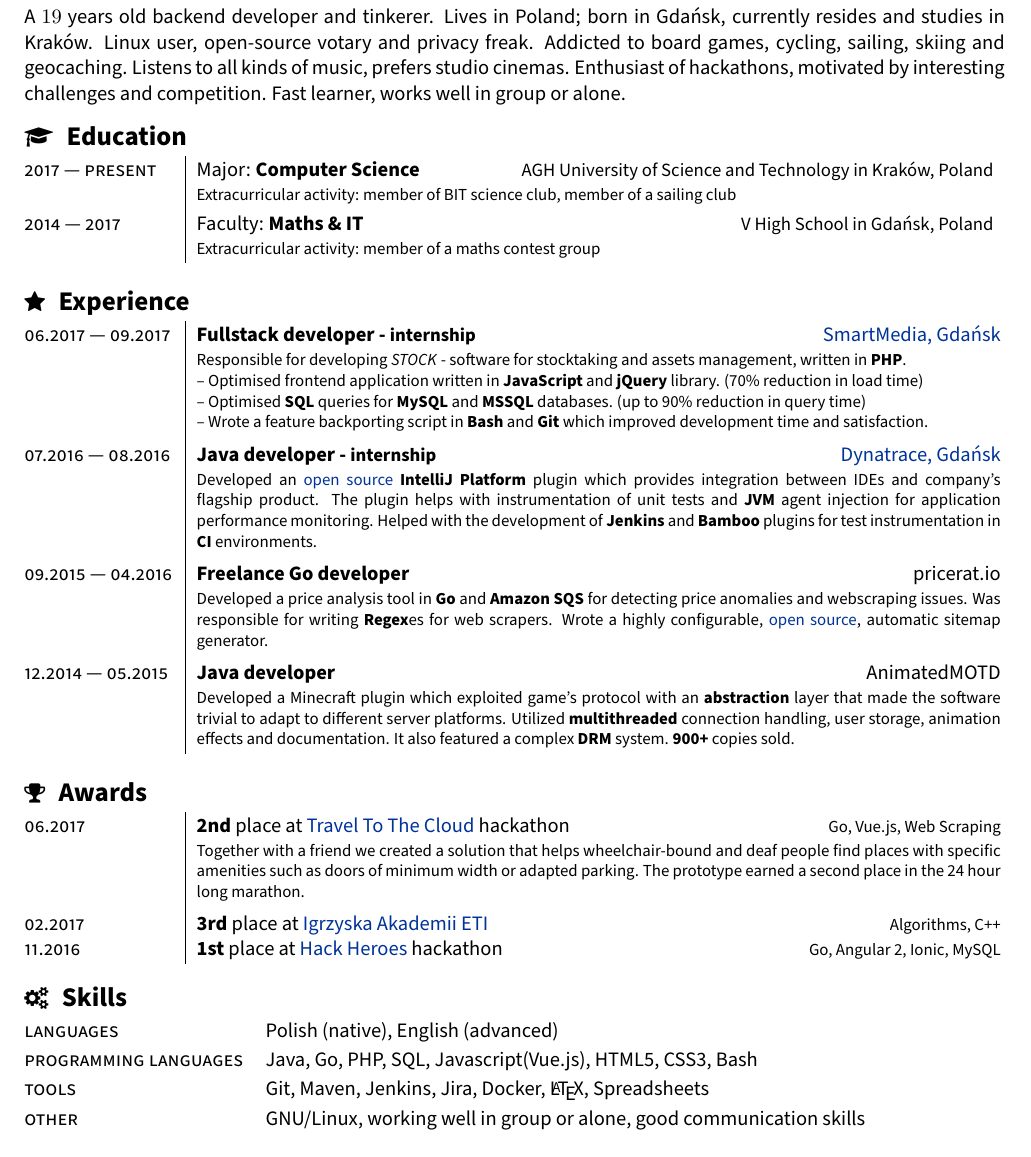
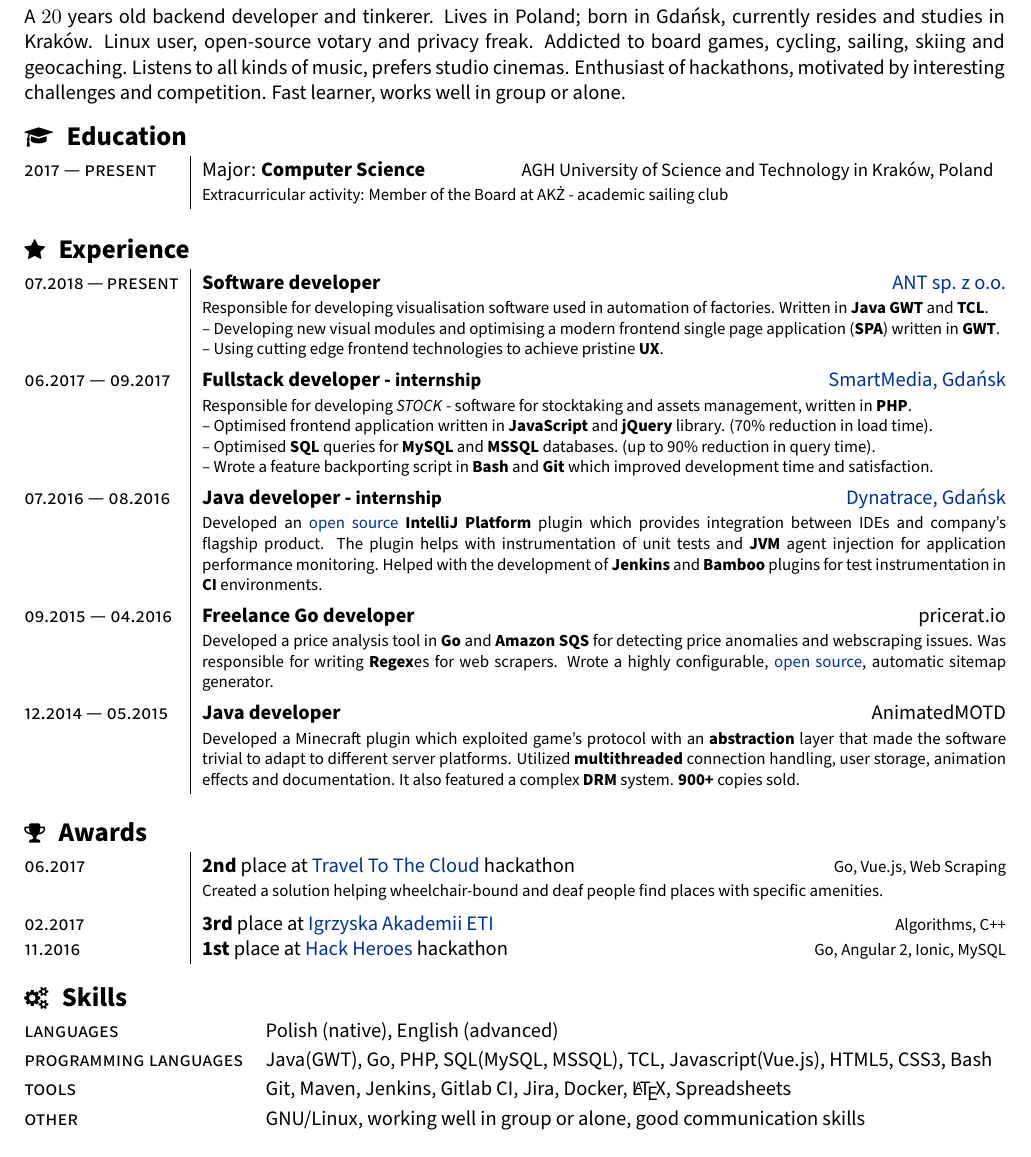
Before and after one commit to maciekmm/cv, a LaTeX CV (cv.tex): part of the page, cut so that both start at the same text. Compiled offline with pdfLaTeX; a LaTeX package or settings file that is missing is left out.

Commit message:
Update age and experience, remove highschool from education, keep everything on one page

```diff
--- a/cv.tex
+++ b/cv.tex
@@ -82,7 +82,7 @@
 	\end{center}
 
 	\begin{section}{\sectitle{\ \faUser}{\ Bio}}
-		A $19$ years old backend developer and tinkerer. Lives in Poland; born in Gdańsk, currently resides and studies in Kraków. Linux user, open-source votary and privacy freak. Addicted to board games, cycling, sailing, skiing and geocaching. Listens to all kinds of music, prefers studio cinemas. Enthusiast of hackathons, motivated by interesting challenges and competition. Fast learner, works well in group or alone.
+		A $20$ years old backend developer and tinkerer. Lives in Poland; born in Gdańsk, currently resides and studies in Kraków. Linux user, open-source votary and privacy freak. Addicted to board games, cycling, sailing, skiing and geocaching. Listens to all kinds of music, prefers studio cinemas. Enthusiast of hackathons, motivated by interesting challenges and competition. Fast learner, works well in group or alone.
 	\end{section}
 
 	\newcommand{\education}[6]{
@@ -91,9 +91,9 @@
 	}
 
 	\begin{section}{\sectitle{\faGraduationCap}{Education}}
-		\begin{tabularx}{\linewidth}{@{}p{2.8cm} | X  r}
-			\education{2017}{present}{Major}{Computer Science}{AGH University of Science and Technology in Kraków, Poland}{member of BIT science club, member of a sailing club}
-			\education{2014}{2017}{Faculty}{Maths \& IT}{V High School in Gdańsk, Poland}{member of a maths contest group}
+		\begin{tabularx}{\linewidth}{@{}p{2.9cm} | X  r}
+			\education{2017}{present}{Major}{Computer Science}{AGH University of Science and Technology in Kraków, Poland}{Member of the Board at AKŻ - academic sailing club }
+			%{ \education{2014}{2017}{Faculty}{Maths \& IT}{V High School in Gdańsk, Poland}{member of a maths contest group}}%
 		\end{tabularx}
 	\end{section}
 
@@ -105,21 +105,27 @@
 	}
 
 	\begin{section}{\sectitle{\faStar}{Experience}}
-		\begin{tabularx}{\linewidth}{@{}p{2.8cm} | X r}
+		\begin{tabularx}{\linewidth}{@{}p{2.9cm} | X r}
+			\experience{07.2018}{present}{Software developer}{https://antsolutions.eu}{ANT sp. z o.o.}{
+				Responsible for developing visualisation software used in automation of factories. Written in \tech{Java} \tech{GWT} and \tech{TCL}. \newline
+				-- Developing new visual modules and optimising a modern frontend single page application (\tech{SPA}) written in \tech{GWT}. \newline
+				-- Using cutting edge frontend technologies to achieve pristine \tech{UX}.
+				\vspace{0.3ex}
+			}
 			\experience{06.2017}{09.2017}{Fullstack developer - \small{internship}}{https://smartmedia.com.pl}{SmartMedia, Gdańsk}{
 				Responsible for developing \emph{STOCK} - software for stocktaking and assets management, written in \tech{PHP}. \newline
-				-- Optimised frontend application written in \tech{JavaScript} and \tech{jQuery} library. (70\% reduction in load time)  \newline
-				-- Optimised \tech{SQL} queries for \tech{MySQL} and \tech{MSSQL} databases. (up to 90\% reduction in query time) \newline
+				-- Optimised frontend application written in \tech{JavaScript} and \tech{jQuery} library. (70\% reduction in load time).  \newline
+				-- Optimised \tech{SQL} queries for \tech{MySQL} and \tech{MSSQL} databases. (up to 90\% reduction in query time). \newline
 				-- Wrote a feature backporting script in \tech{Bash} and \tech{Git} which improved development time and satisfaction.
-				\vspace{0.5ex}
+				\vspace{0.3ex}
 			}
-			\experience{07.2016}{08.2016}{Java developer - \small{internship}}{https://dynatrace.com}{Dynatrace, Gdańsk}{
+				\experience{07.2016}{08.2016}{Java developer - \small{internship}}{https://dynatrace.com}{Dynatrace, Gdańsk}{
 				Developed an \href{https://github.com/Dynatrace/Dynatrace-AppMon-IntelliJ-IDEA-Integration-Plugin}{open source} \tech{IntelliJ Platform} plugin which provides integration between IDEs and company's flagship product. The plugin helps with instrumentation of unit tests and \tech{JVM} agent injection for application performance monitoring. Helped with the development of \tech{Jenkins} and \tech{Bamboo} plugins for test instrumentation in \tech{CI} environments.
-				\vspace{0.5ex}
+				\vspace{0.3ex}
 			}
 			\experience{09.2015}{04.2016}{Freelance Go developer}{}{pricerat.io}{
 				Developed a price analysis tool in \tech{Go} and \tech{Amazon SQS} for detecting price anomalies and webscraping issues. Was responsible for writing \tech{Regex}es for web scrapers. Wrote a highly configurable, \href{https://github.com/maciekmm/sitemap-generator/}{open source}, automatic sitemap generator.
-				\vspace{0.5ex}
+				\vspace{0.3ex}
 			}
 			\experience{12.2014}{05.2015}{Java developer}{}{AnimatedMOTD}{
 				Developed a Minecraft plugin which exploited game's protocol with an \tech{abstraction} layer that made the software trivial to adapt to different server platforms. Utilized \tech{multithreaded} connection handling, user storage, animation effects and documentation. It also featured a complex \tech{DRM} system. \textbf{900+} copies sold.
@@ -135,10 +141,9 @@
 	}
 
 	\begin{section}{\sectitle{\faTrophy}{Awards}}
-		\begin{tabularx}{\linewidth}{@{}p{2.8cm} | X r}
+		\begin{tabularx}{\linewidth}{@{}p{2.9cm} | X r}
 			\award{06.2017}{2nd}{\href{https://traveltothecloud.pl}{Travel To The Cloud} hackathon}{Go, Vue.js, Web Scraping}{
-				Together with a friend we created a solution that helps wheelchair-bound and deaf people find places with specific amenities such as doors of minimum width or adapted parking. The prototype earned a second place in the 24 hour long marathon.
-				\vspace{0.5ex}
+				Created a solution helping wheelchair-bound and deaf people find places with specific amenities.% The prototype earned a second place in the 24 hour long marathon.
 			}
 			\award{02.2017}{3rd}{\href{https://eti.pg.edu.pl/informacje}{Igrzyska Akademii ETI}}{Algorithms, C++}{}
 			\award{11.2016}{1st}{\href{http://apki.org/news/hack-heroes-znamy-laureatow/}{Hack Heroes} hackathon}{Go, Angular 2, Ionic, MySQL}{}
@@ -148,8 +153,8 @@
 	\begin{section}{\sectitle{\faCogs}{Skills}}
 		\begin{tabularx}{\linewidth}{@{}l  X}
 			\textsc{languages} & Polish (native), English (advanced) \\
-			\textsc{programming languages} & Java, Go, PHP, SQL, Javascript(Vue.js), HTML5, CSS3, Bash \\
-			\textsc{tools} & Git, Maven, Jenkins, Jira, Docker, \LaTeX, Spreadsheets \\
+			\textsc{programming languages} & Java(GWT), Go, PHP, SQL(MySQL, MSSQL), TCL, Javascript(Vue.js), HTML5, CSS3, Bash \\
+			\textsc{tools} & Git, Maven, Jenkins, Gitlab CI, Jira, Docker, \LaTeX, Spreadsheets \\
 			\textsc{other} & GNU/Linux, working well in group or alone, good communication skills
 		\end{tabularx}
 	\end{section}
```
